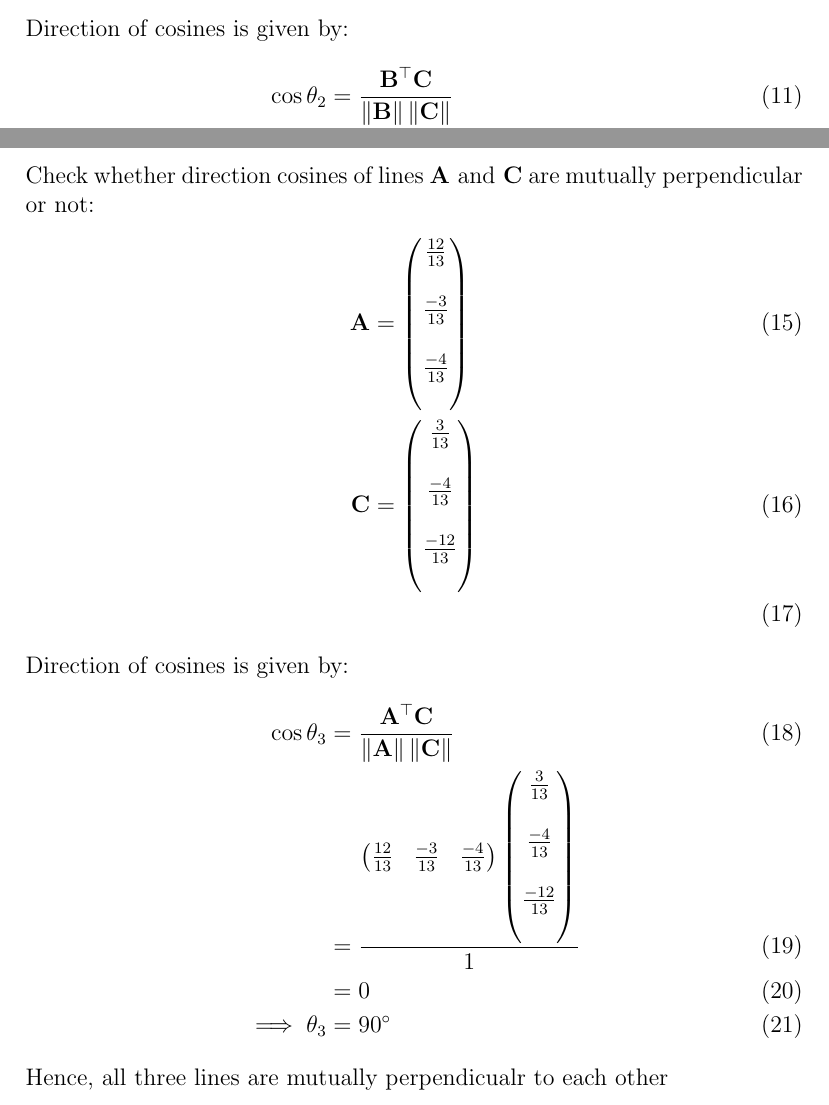
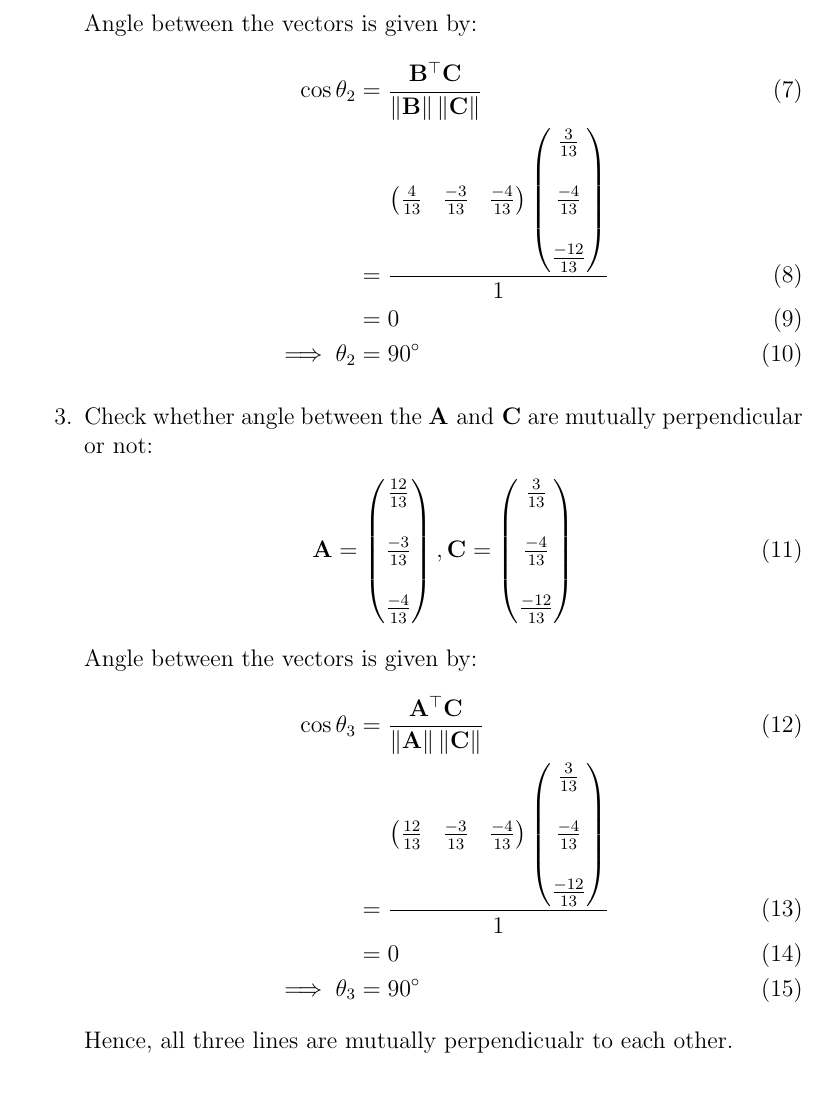
Before and after one commit to likhith1101/fwcassgn, a LaTeX document (lines/12.11.2.1/line4.tex): two parts of pages 2 and 3 of 3 before the commit and part of page 2 of 2 after it, the two joined at a grey line, cut at the place of the change. Compiled offline with pdfLaTeX.

Commit message:
Add files via upload

```diff
--- a/lines/12.11.2.1/line4.tex
+++ b/lines/12.11.2.1/line4.tex
@@ -40,22 +39,22 @@ Check whether direction cosines of lines $\vec{B} \text{ and } \vec{C}$ are mutu
 		  \end{align}
-Direction of cosines is given by:
+Angle between the vectors is given by:
 \begin{align}
                           \cos\theta_2&=\frac{\vec{B}^\top\vec{C}}{\norm{\vec{B}}\norm{\vec{C}}}\\
-        &=\frac{\myvec{\frac{4}{13}&\frac{-3}{13}&\frac{-4}{13}}\myvec{\frac{3}{13}\\\\\frac{-4}{13}\\\\\frac{-12}{13}\\\\}}{1}\\
+        &=\frac{\myvec{\frac{4}{13}&\frac{-3}{13}&\frac{-4}{13}}\myvec{\frac{3}{13}\\\\\frac{-4}{13}\\\\\frac{-12}{13}\\}}{1}\\
                           &=0\\
 		  \implies \theta_2&=90\degree
 		  \end{align}
-Check whether direction cosines of lines $\vec{A} \text{ and } \vec{C}$ are mutually perpendicular or not:
+	  \item Check whether angle between the $\vec{A} \text{ and } \vec{C}$ are mutually perpendicular or not:
                    \begin{align}
-    \vec{A}&=\myvec{\frac{12}{13}\\\\\frac{-3}{13}\\\\\frac{-4}{13}\\\\}\\
-			   \vec{C}&=\myvec{\frac{3}{13}\\\\\frac{-4}{13}\\\\\frac{-12}{13}\\\\}\\
+    \vec{A}&=\myvec{\frac{12}{13}\\\\\frac{-3}{13}\\\\\frac{-4}{13}\\}, \vec{C}=\myvec{\frac{3}{13}\\\\\frac{-4}{13}\\\\\frac{-12}{13}\\}
 		   \end{align}
-	Direction of cosines is given by:
+	Angle between the vectors is given by:
 	\begin{align}
                           \cos\theta_3&=\frac{\vec{A}^\top\vec{C}}{\norm{\vec{A}}\norm{\vec{C}}}\\
-   &=\frac{\myvec{\frac{12}{13}&\frac{-3}{13}&\frac{-4}{13}}\myvec{\frac{3}{13}\\\\\frac{-4}{13}\\\\\frac{-12}{13}\\\\}}{1}\\
+   &=\frac{\myvec{\frac{12}{13}&\frac{-3}{13}&\frac{-4}{13}}\myvec{\frac{3}{13}\\\\\frac{-4}{13}\\\\\frac{-12}{13}\\}}{1}\\
 			   &=0\\
 		   \implies \theta_3&=90\degree
 		   \end{align}
-Hence, all three lines are mutually perpendicualr to each other
+Hence, all three lines are mutually perpendicualr to each other.
+\end{enumerate}
 \end{document}
```
Also changed, not shown: lines/12.11.2.1/line4.pdf, lines/12.11.2.1/line4.tex (15 more changed lines), 2 other files.
